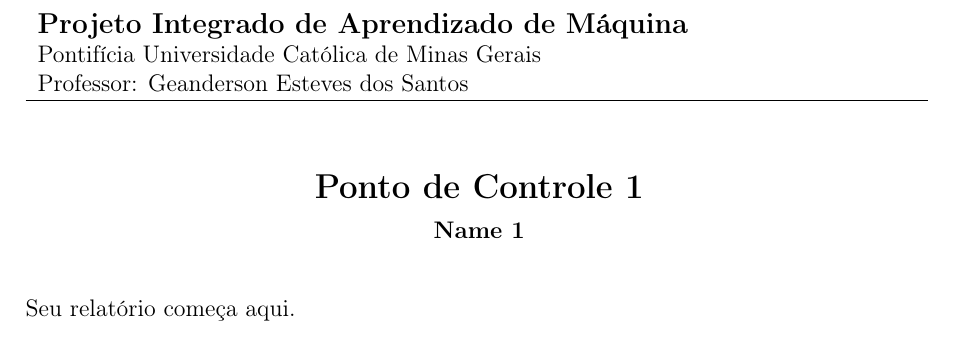
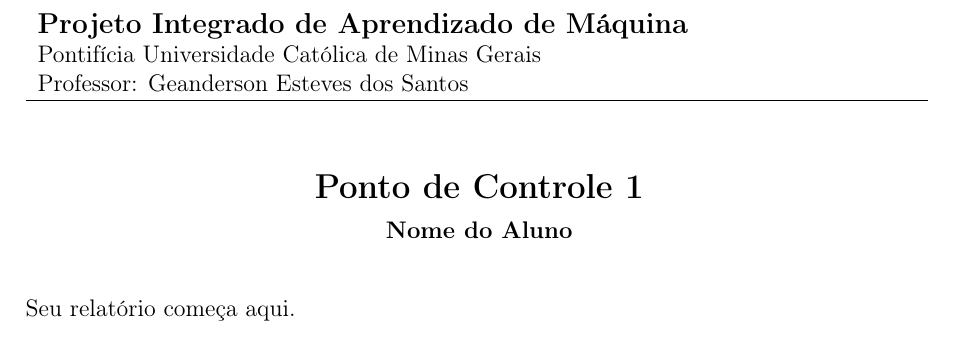
Before and after one commit to gesteves91/piam, a LaTeX document (report/template.tex): part of the page, cut so that both start at the same text. Compiled offline with pdfLaTeX.

Commit message:
update the report

```diff
--- a/report/template.tex
+++ b/report/template.tex
@@ -33,7 +33,7 @@ Pontifícia Universidade Católica de Minas Gerais \\ Professor: Geanderson Este
 \begin{center}
 	{\Large \bf Ponto de Controle 1}\\
 	\vspace{2mm}
-	{\bf Name 1}
+	{\bf Nome do Aluno}
 \end{center}
 
 \vspace{0.4cm}
```
Also changed, not shown: report/template.pdf, 3 other files.
